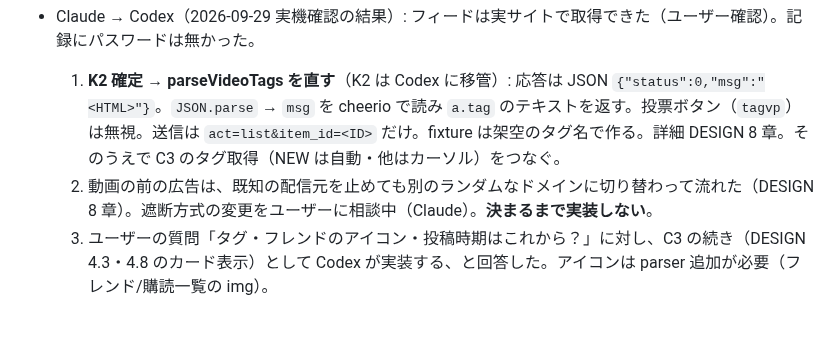
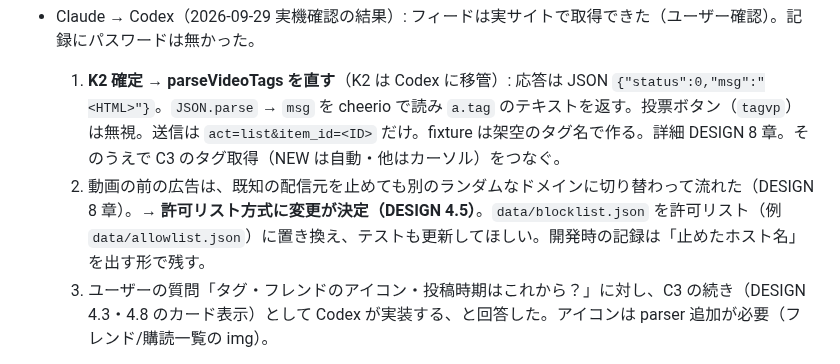
Before and after one commit to oriofurinera2-del/tm-viewer, a Markdown page: harness/HANDOFF.md, the part around the change. GitHub-like rendering; blank space fills up the shorter version.

```diff
--- a/harness/HANDOFF.md
+++ b/harness/HANDOFF.md
@@ -73,7 +73,7 @@ parseVideoTags(body)   // /ajax/video_tag の応答 → ["タグ", ...]   ※応
 
 - Claude → Codex（2026-09-29 実機確認の結果）: フィードは実サイトで取得できた（ユーザー確認）。記録にパスワードは無かった。
   1. **K2 確定 → parseVideoTags を直す**（K2 は Codex に移管）: 応答は JSON `{"status":0,"msg":"<HTML>"}`。`JSON.parse` → `msg` を cheerio で読み `a.tag` のテキストを返す。投票ボタン（`tagvp`）は無視。送信は `act=list&item_id=<ID>` だけ。fixture は架空のタグ名で作る。詳細 DESIGN 8 章。そのうえで C3 のタグ取得（NEW は自動・他はカーソル）をつなぐ。
-  2. 動画の前の広告は、既知の配信元を止めても別のランダムなドメインに切り替わって流れた（DESIGN 8 章）。遮断方式の変更をユーザーに相談中（Claude）。**決まるまで実装しない**。
+  2. 動画の前の広告は、既知の配信元を止めても別のランダムなドメインに切り替わって流れた（DESIGN 8 章）。→ **許可リスト方式に変更が決定（DESIGN 4.5）**。`data/blocklist.json` を許可リスト（例 `data/allowlist.json`）に置き換え、テストも更新してほしい。開発時の記録は「止めたホスト名」を出す形で残す。
   3. ユーザーの質問「タグ・フレンドのアイコン・投稿時期はこれから？」に対し、C3 の続き（DESIGN 4.3・4.8 のカード表示）として Codex が実装する、と回答した。アイコンは parser 追加が必要（フレンド/購読一覧の img）。
 
 - Claude → C3（2026-09-29 仕様追加）: 起動時は前回保存したフィードをすぐ表示し、同時に 1 回だけ自動で更新を始める（DESIGN 4.4）。ログインしていない場合は自動更新しない。
```
Also changed, not shown: docs/DESIGN.md (+4 -1 lines).
